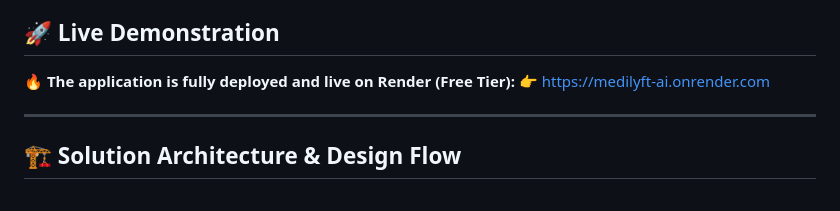
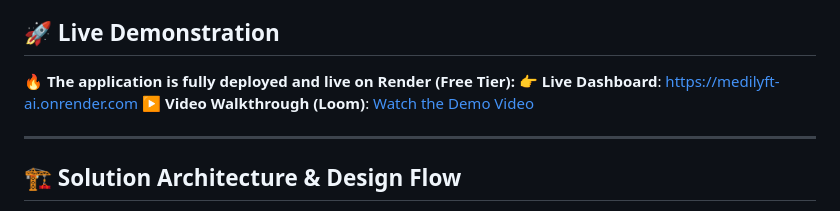
Before and after one commit to rohan-9506/clinical-document-intelligence-hub, a Markdown page: README.md, the part around the change. Rendered like a GitHub page.

Commit message:
Add Loom demo video link to README

```diff
--- a/README.md
+++ b/README.md
@@ -6,7 +6,8 @@ This solution directly addresses the massive manual burden of reviewing healthca
 
 ## 🚀 Live Demonstration
 🔥 **The application is fully deployed and live on Render (Free Tier):**
-👉 [https://medilyft-ai.onrender.com](https://medilyft-ai.onrender.com)
+👉 **Live Dashboard**: [https://medilyft-ai.onrender.com](https://medilyft-ai.onrender.com)
+▶️ **Video Walkthrough (Loom)**: [Watch the Demo Video](https://www.loom.com/share/d50f7c1d95fd4c86b0b00f9adae01d3b)
 
 ---
 
```
